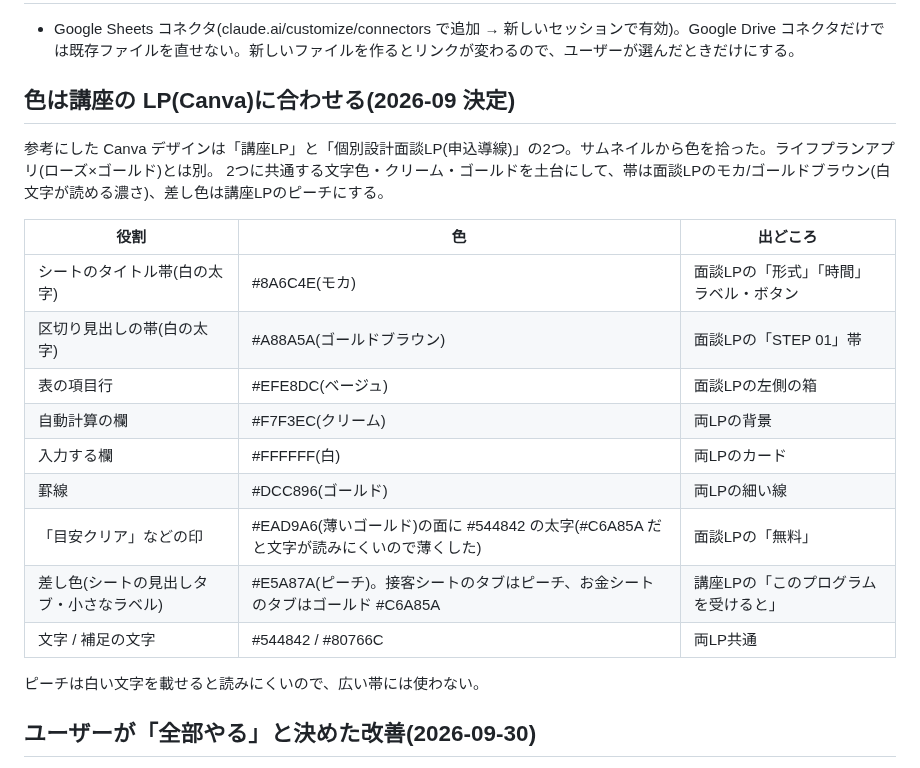
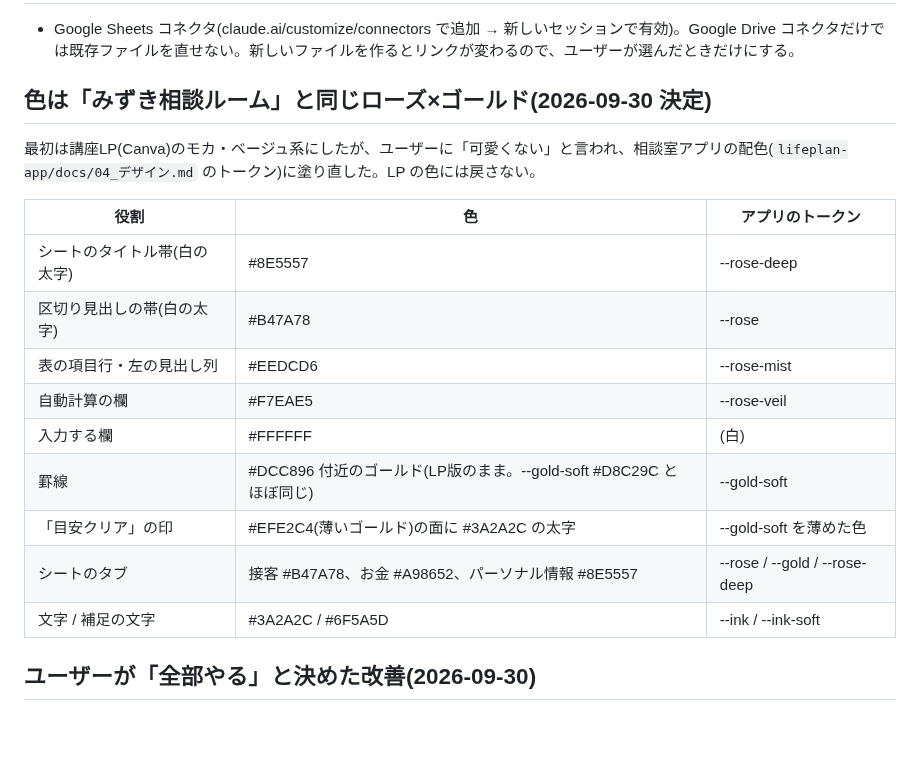
Before and after one commit to km74mi/my-project, a Markdown page: .claude/knowledge/student-sheet.md, the part around the change. Rendered like a GitHub page; blank space fills up the shorter version.

Commit message:
受講生管理シートの配色を相談室アプリのローズ×ゴールドに変更したことをメモに反映
Co-Authored-By: Claude Opus 5.5 <noreply@anthropic.com>
Claude-Session: https://claude.ai/code/session_01Bp418TfY21AXDrvi3rvTSx

```diff
--- a/.claude/knowledge/student-sheet.md
+++ b/.claude/knowledge/student-sheet.md
@@ -5,23 +5,20 @@
 ## 編集に必要なもの
 - Google Sheets コネクタ(claude.ai/customize/connectors で追加 → 新しいセッションで有効)。Google Drive コネクタだけでは既存ファイルを直せない。新しいファイルを作るとリンクが変わるので、ユーザーが選んだときだけにする。
 
-## 色は講座の LP(Canva)に合わせる(2026-09 決定)
-参考にした Canva デザインは「講座LP」と「個別設計面談LP(申込導線)」の2つ。サムネイルから色を拾った。ライフプランアプリ(ローズ×ゴールド)とは別。
-2つに共通する文字色・クリーム・ゴールドを土台にして、帯は面談LPのモカ/ゴールドブラウン(白文字が読める濃さ)、差し色は講座LPのピーチにする。
+## 色は「みずき相談ルーム」と同じローズ×ゴールド(2026-09-30 決定)
+最初は講座LP(Canva)のモカ・ベージュ系にしたが、ユーザーに「可愛くない」と言われ、相談室アプリの配色(`lifeplan-app/docs/04_デザイン.md` のトークン)に塗り直した。LP の色には戻さない。
 
-| 役割 | 色 | 出どころ |
+| 役割 | 色 | アプリのトークン |
 | --- | --- | --- |
-| シートのタイトル帯(白の太字) | #8A6C4E(モカ) | 面談LPの「形式」「時間」ラベル・ボタン |
-| 区切り見出しの帯(白の太字) | #A88A5A(ゴールドブラウン) | 面談LPの「STEP 01」帯 |
-| 表の項目行 | #EFE8DC(ベージュ) | 面談LPの左側の箱 |
-| 自動計算の欄 | #F7F3EC(クリーム) | 両LPの背景 |
-| 入力する欄 | #FFFFFF(白) | 両LPのカード |
-| 罫線 | #DCC896(ゴールド) | 両LPの細い線 |
-| 「目安クリア」などの印 | #EAD9A6(薄いゴールド)の面に #544842 の太字(#C6A85A だと文字が読みにくいので薄くした) | 面談LPの「無料」 |
-| 差し色(シートの見出しタブ・小さなラベル) | #E5A87A(ピーチ)。接客シートのタブはピーチ、お金シートのタブはゴールド #C6A85A | 講座LPの「このプログラムを受けると」 |
-| 文字 / 補足の文字 | #544842 / #80766C | 両LP共通 |
-
-ピーチは白い文字を載せると読みにくいので、広い帯には使わない。
+| シートのタイトル帯(白の太字) | #8E5557 | --rose-deep |
+| 区切り見出しの帯(白の太字) | #B47A78 | --rose |
+| 表の項目行・左の見出し列 | #EEDCD6 | --rose-mist |
+| 自動計算の欄 | #F7EAE5 | --rose-veil |
+| 入力する欄 | #FFFFFF | (白) |
+| 罫線 | #DCC896 付近のゴールド(LP版のまま。--gold-soft #D8C29C とほぼ同じ) | --gold-soft |
+| 「目安クリア」の印 | #EFE2C4(薄いゴールド)の面に #3A2A2C の太字 | --gold-soft を薄めた色 |
+| シートのタブ | 接客 #B47A78、お金 #A98652、パーソナル情報 #8E5557 | --rose / --gold / --rose-deep |
+| 文字 / 補足の文字 | #3A2A2C / #6F5A5D | --ink / --ink-soft |
 
 ## ユーザーが「全部やる」と決めた改善(2026-09-30)
 1. 1〜3ヶ月目(お金)に「つい使ってしまったお金」欄を追加。横に「使ってよかった/なくてもよかった」のプルダウン。
```
